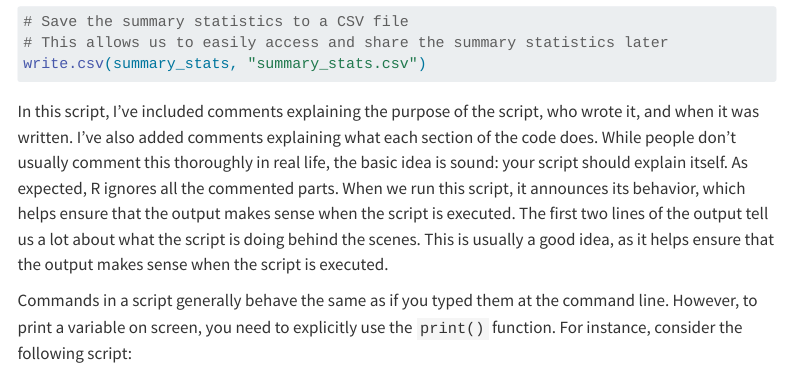
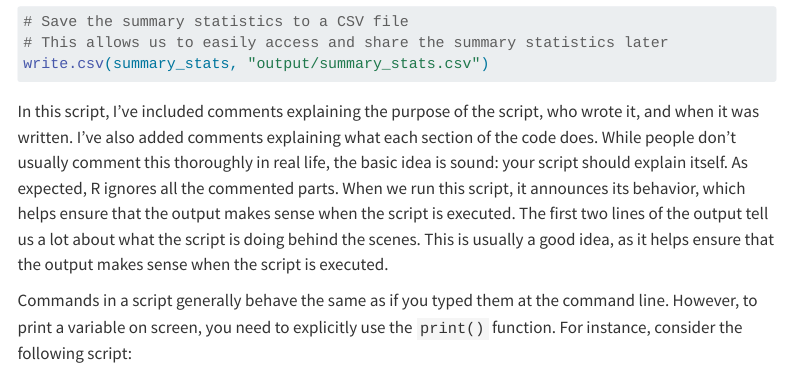
Before and after one commit to andchamorro/StatisticalInMedicalResearch, a Quarto document (Chapter02_BasicProgramming.qmd): the page in a window 1100 px wide, from 6090 px down. Rendered offline with R 4.5, knitr and Pandoc in place of Quarto, with nearby package versions; some code elsewhere in the file could not run offline; menus at the side of the page are left out; long lines of code are wrapped.

Commit message:
Publish fixed

````diff
--- a/Chapter02_BasicProgramming.qmd
+++ b/Chapter02_BasicProgramming.qmd
@@ -90,7 +90,7 @@ hist(data$Age, main = "Age Distribution", xlab = "Age")
 
 # Save the summary statistics to a CSV file
 # This allows us to easily access and share the summary statistics later
-write.csv(summary_stats, "summary_stats.csv")
+write.csv(summary_stats, "output/summary_stats.csv")
 ```
 
 In this script, I've included comments explaining the purpose of the script, who wrote it, and when it was written. I've also added comments explaining what each section of the code does. While people don't usually comment this thoroughly in real life, the basic idea is sound: your script should explain itself. As expected, R ignores all the commented parts. When we run this script, it announces its behavior, which helps ensure that the output makes sense when the script is executed. The first two lines of the output tell us a lot about what the script is doing behind the scenes. This is usually a good idea, as it helps ensure that the output makes sense when the script is executed.
--- a/_quarto.yml
+++ b/_quarto.yml
@@ -4,12 +3,7 @@ project:
   output-dir: docs
 
 website:
-  title: "StatisticalInMedicalResearch"
-  navbar:
-    left:
-      - href: index.qmd
-        text: Home
-      - about.qmd
+  title: "Statistical Analysis in Medical Research Using R"
   sidebar:
     style: floating
     search: true
````
Also changed, not shown: docs/search.json, _quarto.yml (1 more changed lines), 4 other files.
